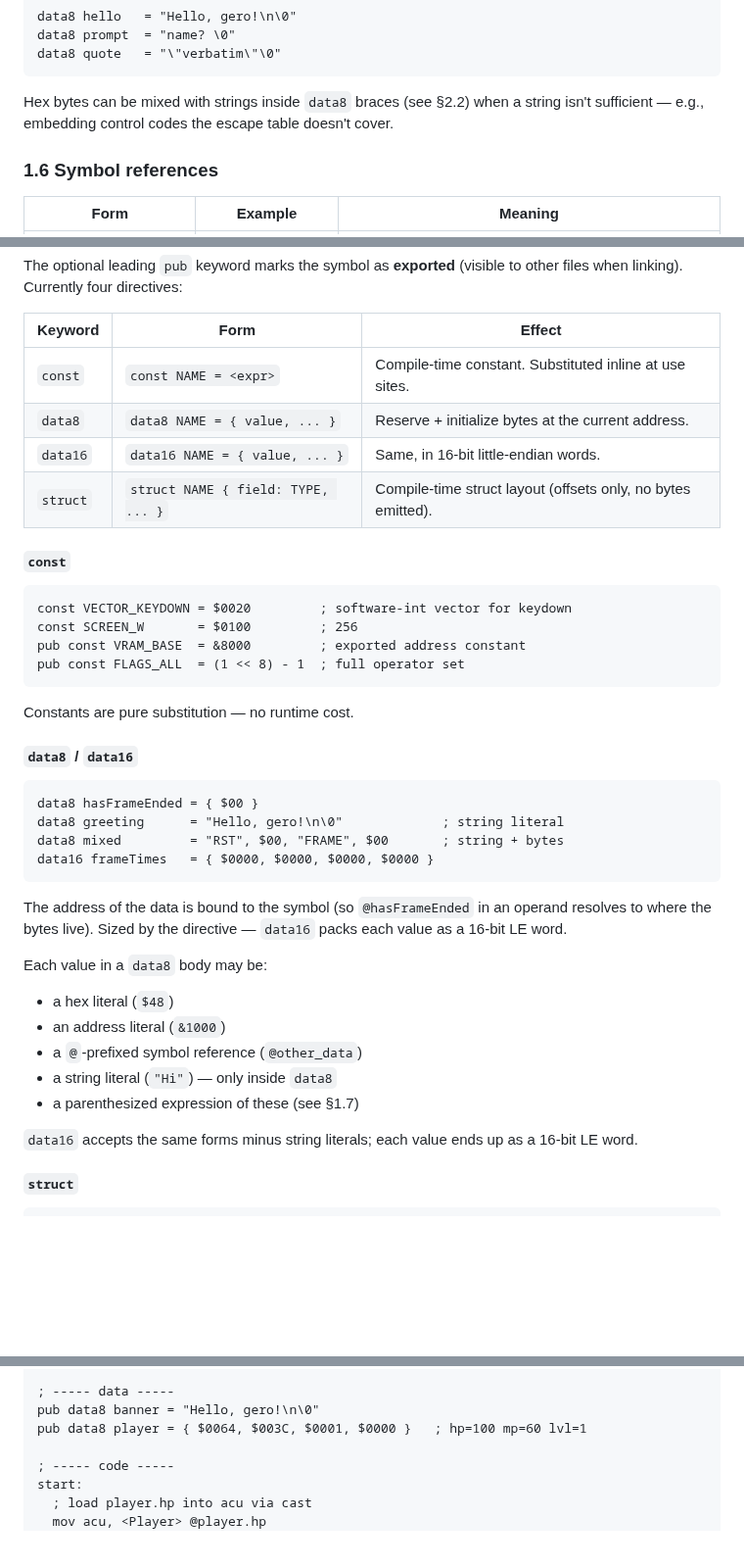
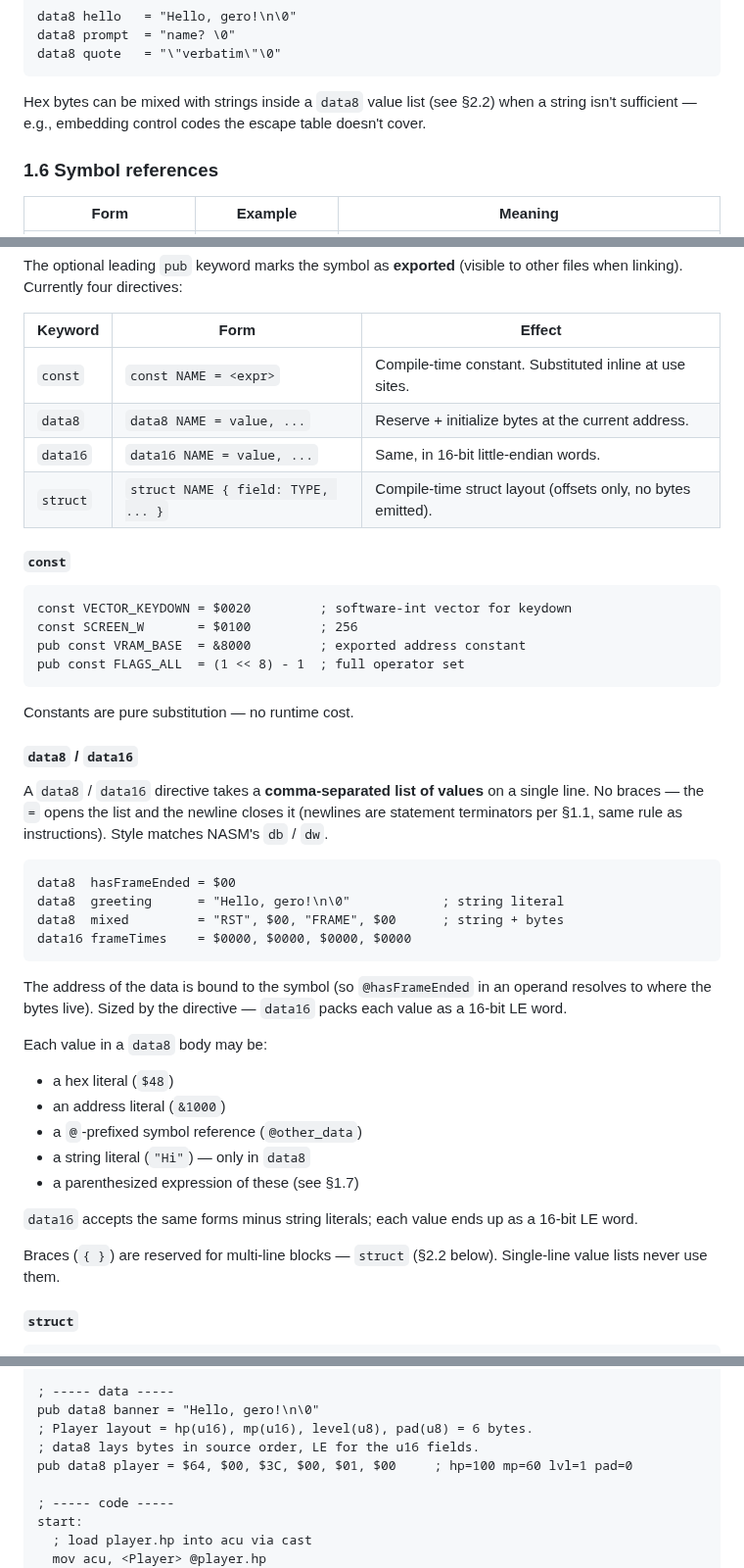
Before and after one commit to salty-max/gero, a Markdown page: docs/asm.md, 3 parts joined by grey strips. Shown at 98% size. GitHub-like rendering; blank space fills up the shorter version.

Commit message:
docs(asm): drop braces from data8/data16, fix player init
- `data8` / `data16` now take a bare comma-separated value list
  (no braces). Reserve braces for multi-line blocks (`struct`).
  NASM-style — `=` opens the list, newline closes it.
- Fix worked-example `player` initializer: it was using four
  u16-shaped literals in `data8` for a 6-byte struct. Now lays
  bytes in LE order to match the `Player` layout.
- Sweep §1.5, §2.2, §3.4 (cast example), §7 worked example for
  the new convention.

````diff
--- a/docs/asm.md
+++ b/docs/asm.md
@@ -78,9 +78,9 @@ data8 prompt  = "name? \0"
 data8 quote   = "\"verbatim\"\0"
 ```
 
-Hex bytes can be mixed with strings inside `data8` braces (see §2.2)
-when a string isn't sufficient — e.g., embedding control codes the
-escape table doesn't cover.
+Hex bytes can be mixed with strings inside a `data8` value list
+(see §2.2) when a string isn't sufficient — e.g., embedding control
+codes the escape table doesn't cover.
 
 ### 1.6 Symbol references
 
@@ -174,8 +174,8 @@ The optional leading `pub` keyword marks the symbol as **exported**
 | Keyword  | Form                                   | Effect |
 |----------|----------------------------------------|--------|
 | `const`  | `const NAME = <expr>`                  | Compile-time constant. Substituted inline at use sites. |
-| `data8`  | `data8 NAME = { value, ... }`          | Reserve + initialize bytes at the current address. |
-| `data16` | `data16 NAME = { value, ... }`         | Same, in 16-bit little-endian words. |
+| `data8`  | `data8 NAME = value, ...`              | Reserve + initialize bytes at the current address. |
+| `data16` | `data16 NAME = value, ...`             | Same, in 16-bit little-endian words. |
 | `struct` | `struct NAME { field: TYPE, ... }`     | Compile-time struct layout (offsets only, no bytes emitted). |
 
 #### `const`
@@ -191,11 +191,16 @@ Constants are pure substitution — no runtime cost.
 
 #### `data8` / `data16`
 
+A `data8` / `data16` directive takes a **comma-separated list of
+values** on a single line. No braces — the `=` opens the list and
+the newline closes it (newlines are statement terminators per §1.1,
+same rule as instructions). Style matches NASM's `db` / `dw`.
+
 ```asm
-data8 hasFrameEnded = { $00 }
-data8 greeting      = "Hello, gero!\n\0"             ; string literal
-data8 mixed         = "RST", $00, "FRAME", $00       ; string + bytes
-data16 frameTimes   = { $0000, $0000, $0000, $0000 }
+data8  hasFrameEnded = $00
+data8  greeting      = "Hello, gero!\n\0"            ; string literal
+data8  mixed         = "RST", $00, "FRAME", $00      ; string + bytes
+data16 frameTimes    = $0000, $0000, $0000, $0000
 ```
 
 The address of the data is bound to the symbol (so `@hasFrameEnded`
@@ -207,11 +212,14 @@ Each value in a `data8` body may be:
 - a hex literal (`$48`)
 - an address literal (`&1000`)
 - a `@`-prefixed symbol reference (`@other_data`)
-- a string literal (`"Hi"`) — only inside `data8`
+- a string literal (`"Hi"`) — only in `data8`
 - a parenthesized expression of these (see §1.7)
 
 `data16` accepts the same forms minus string literals; each value
 ends up as a 16-bit LE word.
+
+Braces (`{ }`) are reserved for multi-line blocks — `struct` (§2.2
+below). Single-line value lists never use them.
 
 #### `struct`
 
@@ -457,7 +465,9 @@ struct Player {
 
 ; ----- data -----
 pub data8 banner = "Hello, gero!\n\0"
-pub data8 player = { $0064, $003C, $0001, $0000 }   ; hp=100 mp=60 lvl=1
+; Player layout = hp(u16), mp(u16), level(u8), pad(u8) = 6 bytes.
+; data8 lays bytes in source order, LE for the u16 fields.
+pub data8 player = $64, $00, $3C, $00, $01, $00     ; hp=100 mp=60 lvl=1 pad=0
 
 ; ----- code -----
 start:
````
Also changed, not shown: other parts of docs/asm.md (+2 -2 lines).
